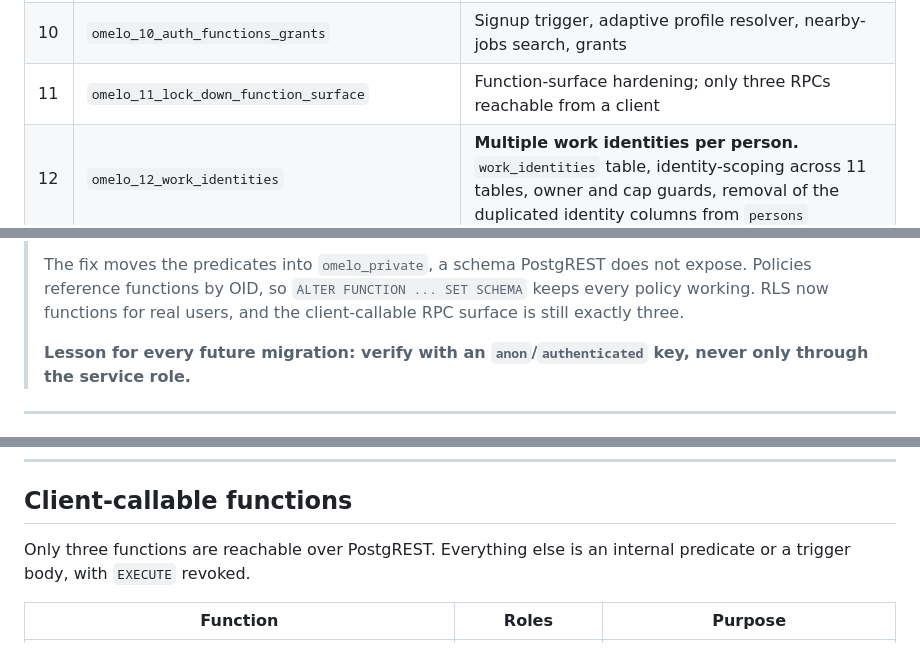
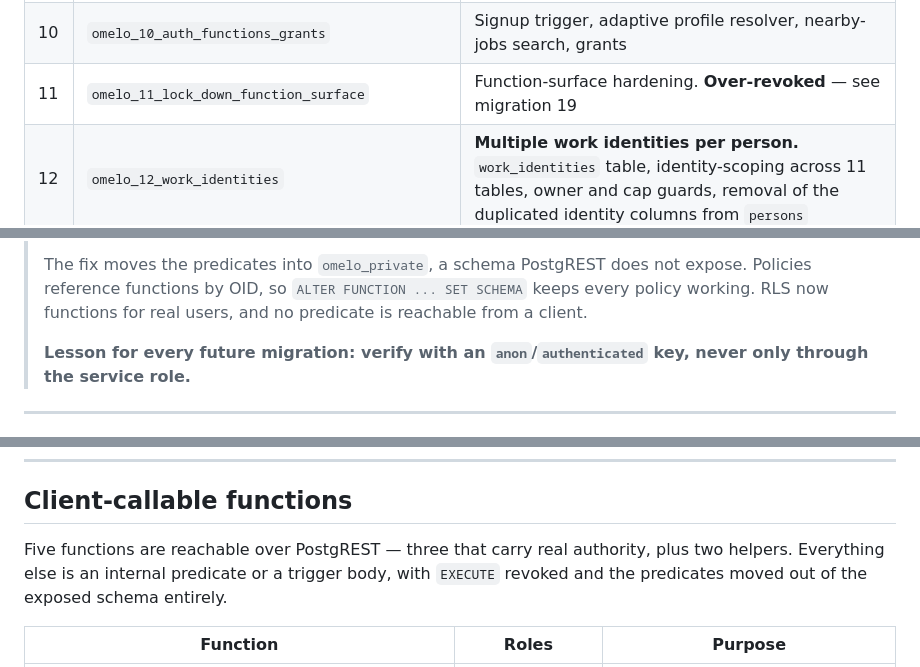
Before and after one commit to anandworksgroup/omelo, a Markdown page: sql/README.md, 3 parts joined by grey strips. Rendered like a GitHub page.

Commit message:
docs: correct stale client-function count in sql/README
The table listed five client-callable functions under a heading claiming
three, and migration 11's row still advertised the hardening that turned
out to be the RLS bug. Both corrected.

Co-Authored-By: Claude Opus 5 <noreply@anthropic.com>

```diff
--- a/sql/README.md
+++ b/sql/README.md
@@ -34,7 +34,7 @@ loose SQL files in this folder.
 | 08 | `omelo_08_rls_policies` | Helper predicates and RLS on every table |
 | 09 | `omelo_09_seed_taxonomy` | 34 categories, 92 professions, 27 adaptive attributes, 10 licence types, 20 languages, 14 country policies |
 | 10 | `omelo_10_auth_functions_grants` | Signup trigger, adaptive profile resolver, nearby-jobs search, grants |
-| 11 | `omelo_11_lock_down_function_surface` | Function-surface hardening; only three RPCs reachable from a client |
+| 11 | `omelo_11_lock_down_function_surface` | Function-surface hardening. **Over-revoked** — see migration 19 |
 | 12 | `omelo_12_work_identities` | **Multiple work identities per person.** `work_identities` table, identity-scoping across 11 tables, owner and cap guards, removal of the duplicated identity columns from `persons` |
 | 13 | `omelo_13_work_identity_functions_and_rls` | Two-level consent (`omelo_is_identity_discoverable_to`), per-identity adaptive profile resolver, signup creates a default identity, RLS on `work_identities` |
 | 14 | `omelo_14_revoke_rls_auto_enable` | Removed `rls_auto_enable()` from the client-reachable API surface |
@@ -55,8 +55,7 @@ loose SQL files in this folder.
 >
 > The fix moves the predicates into `omelo_private`, a schema PostgREST does not expose.
 > Policies reference functions by OID, so `ALTER FUNCTION ... SET SCHEMA` keeps every policy
-> working. RLS now functions for real users, and the client-callable RPC surface is still
-> exactly three.
+> working. RLS now functions for real users, and no predicate is reachable from a client.
 >
 > **Lesson for every future migration: verify with an `anon`/`authenticated` key, never only
 > through the service role.**
@@ -88,8 +87,9 @@ supabase gen types typescript --project-id jfyqnlucoraazjkndbvm > src/types/data
 
 ## Client-callable functions
 
-Only three functions are reachable over PostgREST. Everything else is an internal predicate
-or a trigger body, with `EXECUTE` revoked.
+Five functions are reachable over PostgREST — three that carry real authority, plus two
+helpers. Everything else is an internal predicate or a trigger body, with `EXECUTE` revoked
+and the predicates moved out of the exposed schema entirely.
 
 | Function | Roles | Purpose |
 |---|---|---|
```
